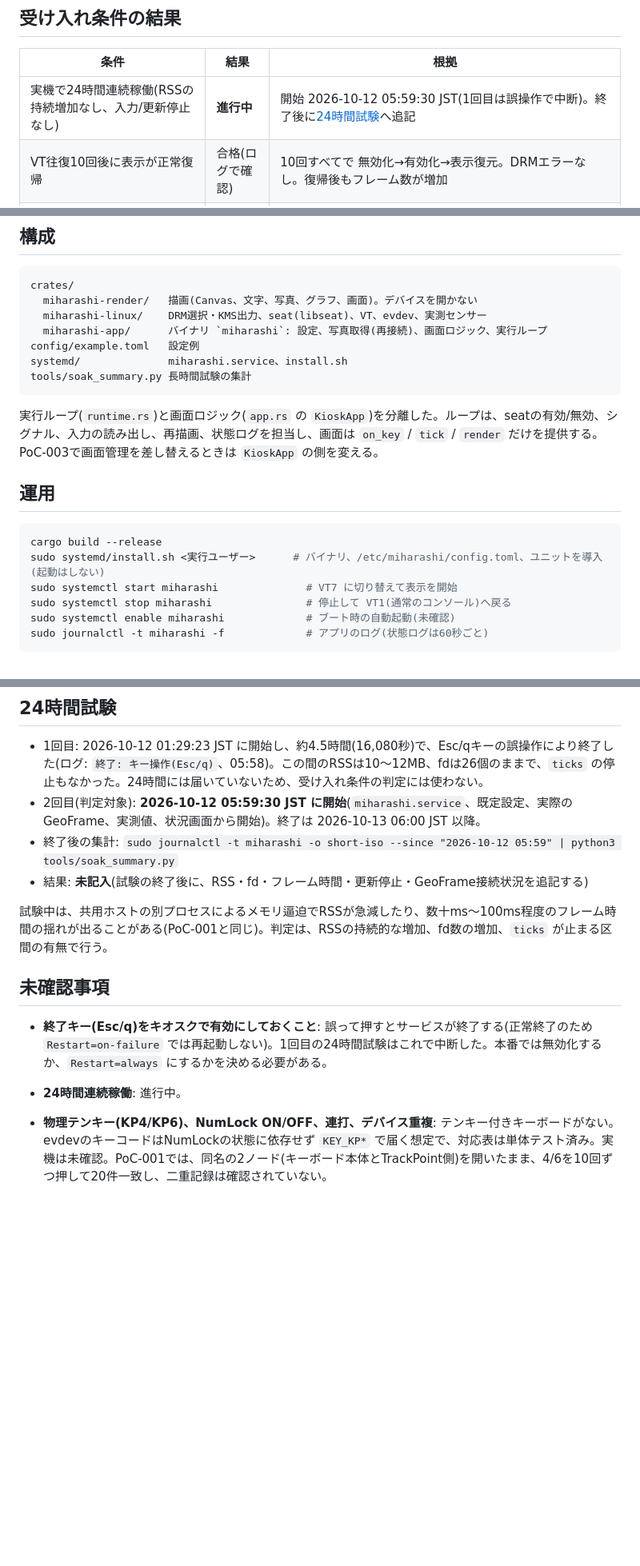
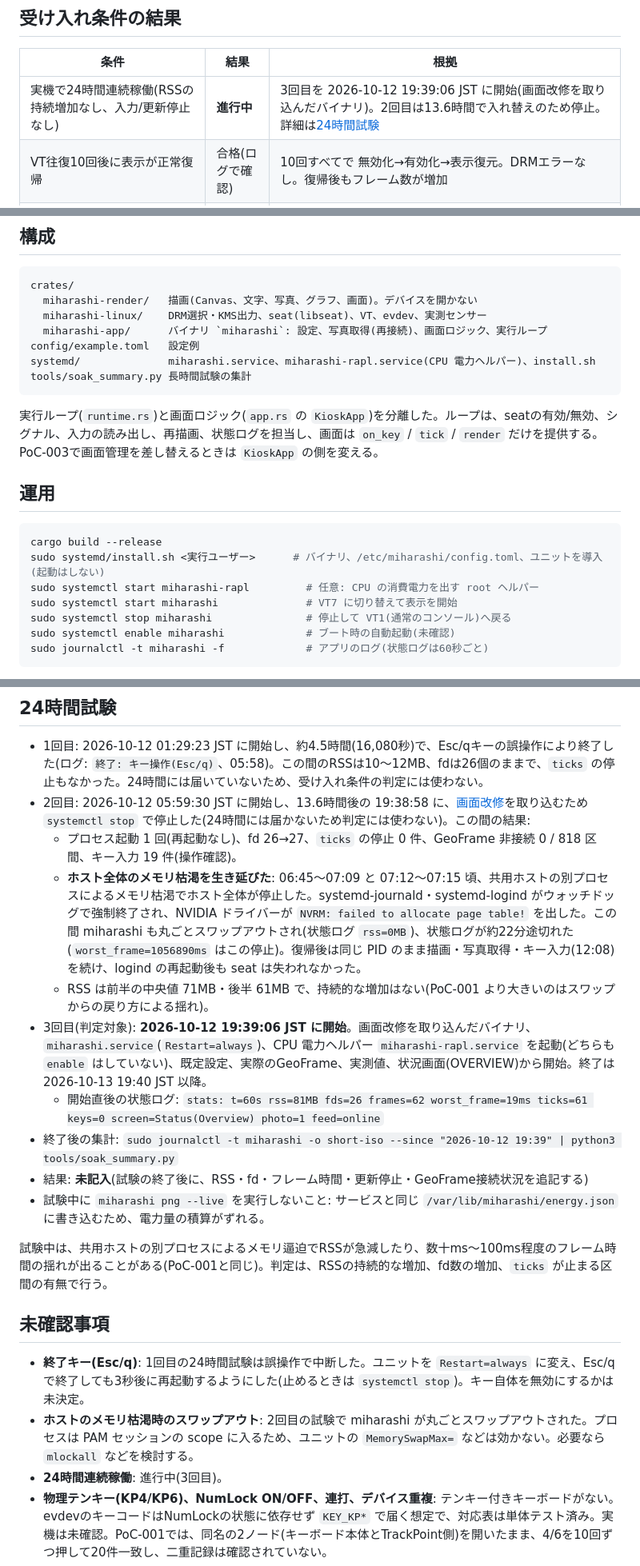
Before and after one commit to ysogabe/miharashi, a Markdown page: docs/poc/POC-002.md, 3 parts joined by grey strips. Shown at 80% size. GitHub-like rendering; blank space fills up the shorter version.

Commit message:
docs: PoC-002 screen redesign, soak run 2 findings and run 3 start
Co-Authored-By: Claude Opus 5.5 <noreply@anthropic.com>

````diff
--- a/docs/poc/POC-002.md
+++ b/docs/poc/POC-002.md
@@ -10,7 +10,7 @@
 
 | 条件 | 結果 | 根拠 |
 |---|---|---|
-| 実機で24時間連続稼働(RSSの持続増加なし、入力/更新停止なし) | **進行中** | 開始 2026-10-12 05:59:30 JST(1回目は誤操作で中断)。終了後に[24時間試験](#24時間試験)へ追記 |
+| 実機で24時間連続稼働(RSSの持続増加なし、入力/更新停止なし) | **進行中** | 3回目を 2026-10-12 19:39:06 JST に開始(画面改修を取り込んだバイナリ)。2回目は13.6時間で入れ替えのため停止。詳細は[24時間試験](#24時間試験) |
 | VT往復10回後に表示が正常復帰 | 合格(ログで確認) | 10回すべてで 無効化→有効化→表示復元。DRMエラーなし。復帰後もフレーム数が増加 |
 | systemd stop/restart後に表示が正常復帰 | 合格 | stopでtty1へ戻りサービスinactive。restartを3回連続で実行しいずれもtty7で稼働 |
 | SSH操作後に表示が正常復帰 | 一部確認 | SSH経由の `systemctl`/`chvt` 操作中も表示は継続。物理キーボードのCtrl+Alt+Fnは未確認 |
@@ -54,7 +54,7 @@ crates/
   miharashi-linux/    DRM選択・KMS出力、seat(libseat)、VT、evdev、実測センサー
   miharashi-app/      バイナリ `miharashi`: 設定、写真取得(再接続)、画面ロジック、実行ループ
 config/example.toml   設定例
-systemd/              miharashi.service、install.sh
+systemd/              miharashi.service、miharashi-rapl.service(CPU 電力ヘルパー)、install.sh
 tools/soak_summary.py 長時間試験の集計
 ```
 
@@ -65,6 +65,7 @@ tools/soak_summary.py 長時間試験の集計
 ```sh
 cargo build --release
 sudo systemd/install.sh <実行ユーザー>      # バイナリ、/etc/miharashi/config.toml、ユニットを導入(起動はしない)
+sudo systemctl start miharashi-rapl         # 任意: CPU の消費電力を出す root ヘルパー
 sudo systemctl start miharashi              # VT7 に切り替えて表示を開始
 sudo systemctl stop miharashi               # 停止して VT1(通常のコンソール)へ戻る
 sudo systemctl enable miharashi             # ブート時の自動起動(未確認)
@@ -138,17 +172,23 @@ online      : feed=online photo=3
 ## 24時間試験
 
 - 1回目: 2026-10-12 01:29:23 JST に開始し、約4.5時間(16,080秒)で、Esc/qキーの誤操作により終了した(ログ: `終了: キー操作(Esc/q)`、05:58)。この間のRSSは10〜12MB、fdは26個のままで、`ticks` の停止もなかった。24時間には届いていないため、受け入れ条件の判定には使わない。
-- 2回目(判定対象): **2026-10-12 05:59:30 JST に開始**(`miharashi.service`、既定設定、実際のGeoFrame、実測値、状況画面から開始)。終了は 2026-10-13 06:00 JST 以降。
-- 終了後の集計: `sudo journalctl -t miharashi -o short-iso --since "2026-10-12 05:59" | python3 tools/soak_summary.py`
+- 2回目: 2026-10-12 05:59:30 JST に開始し、13.6時間後の 19:38:58 に、[画面改修](#画面改修フォトフレーム刷新server-status-拡張)を取り込むため `systemctl stop` で停止した(24時間には届かないため判定には使わない)。この間の結果:
+  - プロセス起動 1 回(再起動なし)、fd 26→27、`ticks` の停止 0 件、GeoFrame 非接続 0 / 818 区間、キー入力 19 件(操作確認)。
+  - **ホスト全体のメモリ枯渇を生き延びた**: 06:45〜07:09 と 07:12〜07:15 頃、共用ホストの別プロセスによるメモリ枯渇でホスト全体が停止した。systemd-journald・systemd-logind がウォッチドッグで強制終了され、NVIDIA ドライバーが `NVRM: failed to allocate page table!` を出した。この間 miharashi も丸ごとスワップアウトされ(状態ログ `rss=0MB`)、状態ログが約22分途切れた(`worst_frame=1056890ms` はこの停止)。復帰後は同じ PID のまま描画・写真取得・キー入力(12:08)を続け、logind の再起動後も seat は失われなかった。
+  - RSS は前半の中央値 71MB・後半 61MB で、持続的な増加はない(PoC-001 より大きいのはスワップからの戻り方による揺れ)。
+- 3回目(判定対象): **2026-10-12 19:39:06 JST に開始**。画面改修を取り込んだバイナリ、`miharashi.service`(`Restart=always`)、CPU 電力ヘルパー `miharashi-rapl.service` を起動(どちらも `enable` はしていない)、既定設定、実際のGeoFrame、実測値、状況画面(OVERVIEW)から開始。終了は 2026-10-13 19:40 JST 以降。
+  - 開始直後の状態ログ: `stats: t=60s rss=81MB fds=26 frames=62 worst_frame=19ms ticks=61 keys=0 screen=Status(Overview) photo=1 feed=online`
+- 終了後の集計: `sudo journalctl -t miharashi -o short-iso --since "2026-10-12 19:39" | python3 tools/soak_summary.py`
 - 結果: **未記入**(試験の終了後に、RSS・fd・フレーム時間・更新停止・GeoFrame接続状況を追記する)
+- 試験中に `miharashi png --live` を実行しないこと: サービスと同じ `/var/lib/miharashi/energy.json` に書き込むため、電力量の積算がずれる。
 
 試験中は、共用ホストの別プロセスによるメモリ逼迫でRSSが急減したり、数十ms〜100ms程度のフレーム時間の揺れが出ることがある(PoC-001と同じ)。判定は、RSSの持続的な増加、fd数の増加、`ticks` が止まる区間の有無で行う。
 
 ## 未確認事項
 
-- **終了キー(Esc/q)をキオスクで有効にしておくこと**: 誤って押すとサービスが終了する(正常終了のため `Restart=on-failure` では再起動しない)。1回目の24時間試験はこれで中断した。本番では無効化するか、`Restart=always` にするかを決める必要がある。
-
-- **24時間連続稼働**: 進行中。
+- **終了キー(Esc/q)**: 1回目の24時間試験は誤操作で中断した。ユニットを `Restart=always` に変え、Esc/q で終了しても3秒後に再起動するようにした(止めるときは `systemctl stop`)。キー自体を無効にするかは未決定。
+- **ホストのメモリ枯渇時のスワップアウト**: 2回目の試験で miharashi が丸ごとスワップアウトされた。プロセスは PAM セッションの scope に入るため、ユニットの `MemorySwapMax=` などは効かない。必要なら `mlockall` などを検討する。
+- **24時間連続稼働**: 進行中(3回目)。
 - **物理テンキー(KP4/KP6)、NumLock ON/OFF、連打、デバイス重複**: テンキー付きキーボードがない。evdevのキーコードはNumLockの状態に依存せず `KEY_KP*` で届く想定で、対応表は単体テスト済み。実機は未確認。PoC-001では、同名の2ノード(キーボード本体とTrackPoint側)を開いたまま、4/6を10回ずつ押して20件一致し、二重記録は確認されていない。
 - **2GPU構成での表示先・監視GPUの独立指定**: GPUが1枚のため。BIOSで内蔵GPUを有効にする(再起動が必要)と検証できる。
 - **ブート時の自動起動**(`systemctl enable`)、**再起動後の動作**。
````
Also changed, not shown: other parts of docs/poc/POC-002.md (+34 -1 lines), docs/poc/assets/poc-002-photo-cover.png (added), docs/poc/assets/poc-002-photo-side.png (added), docs/poc/assets/poc-002-status-details.png (added), docs/poc/assets/poc-002-status-overview.png (added).
